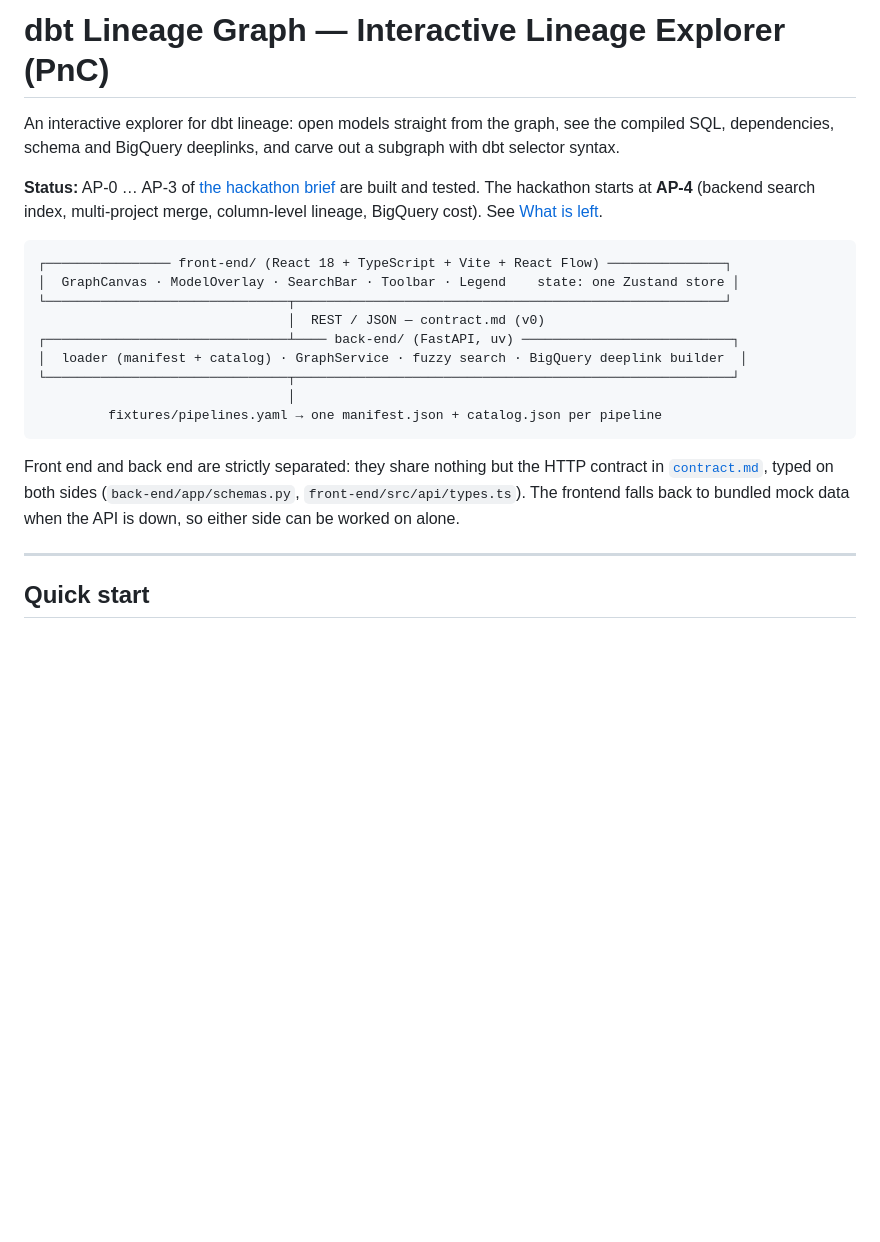
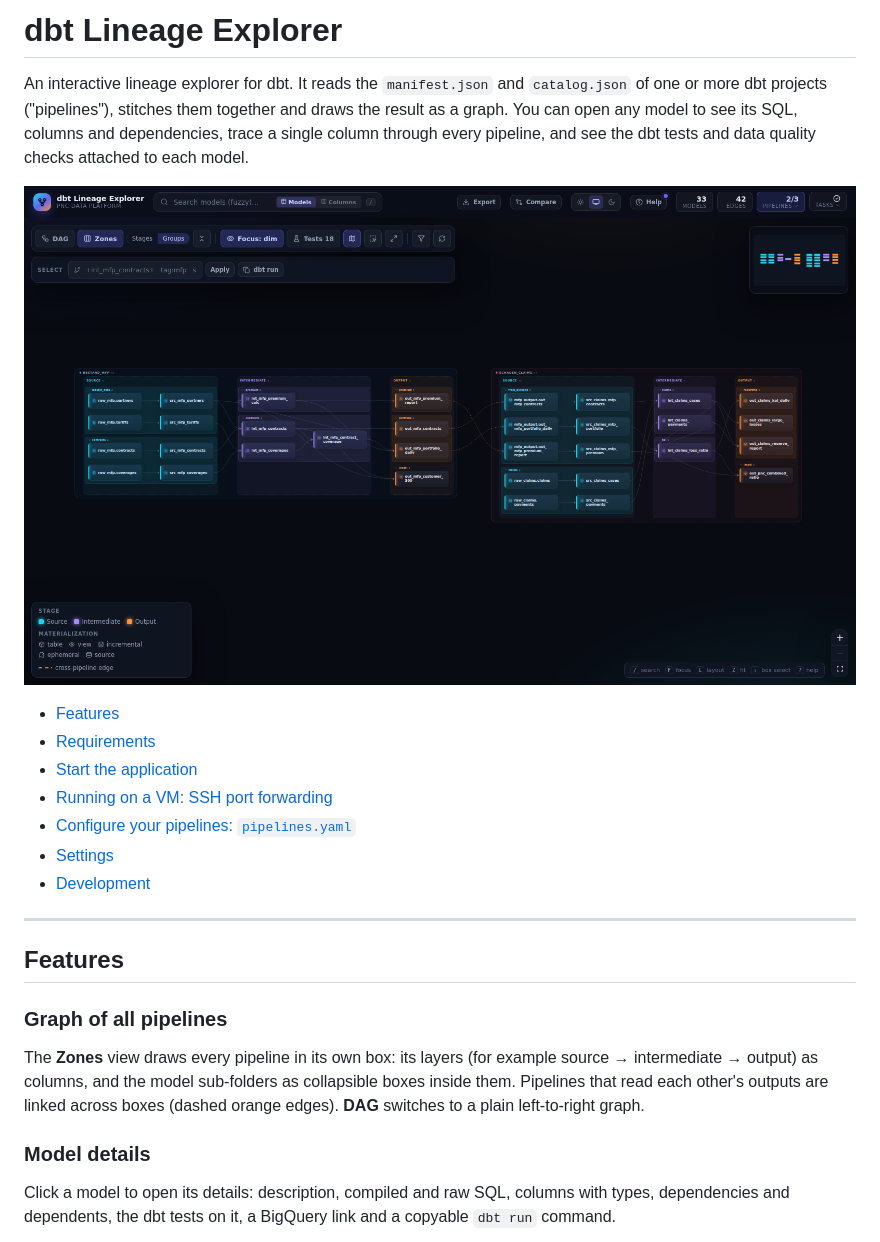
Before and after one commit to rm00cr/dbt_lineage_graph, a Markdown page: README.md, the part around one of its changes. Rendered like a GitHub page; pictures changed too: docs/images/overview.png (added); blank space fills up the shorter version.

````diff
--- a/README.md
+++ b/README.md
@@ -1,30 +1,34 @@
-# dbt Lineage Graph — Interactive Lineage Explorer (PnC)
+# dbt Lineage Explorer
 
-An interactive explorer for dbt lineage: open models straight from the graph, see the
-compiled SQL, dependencies, schema and BigQuery deeplinks, and carve out a subgraph with
-dbt selector syntax.
+An interactive lineage explorer for dbt. It reads the `manifest.json` and `catalog.json` of one
+or more dbt projects ("pipelines"), stitches them together and draws the result as a graph. You
+can open any model to see its SQL, columns and dependencies, trace a single column through
+every pipeline, and see the dbt tests and data quality checks attached to each model.
 
-**Status:** AP-0 … AP-3 of [the hackathon brief](hackathon-lineage-explorer.md) are built and
-tested. The hackathon starts at **AP-4** (backend search index, multi-project merge,
-column-level lineage, BigQuery cost). See [What is left](#what-is-left-for-the-hackathon).
+![Two pipelines in the Zones view: layers as columns, model sub-folders as boxes](docs/images/overview.png)
 
-```
-┌──────────────── front-end/ (React 18 + TypeScript + Vite + React Flow) ───────────────┐
-│  GraphCanvas · ModelOverlay · SearchBar · Toolbar · Legend    state: one Zustand store │
-└───────────────────────────────┬───────────────────────────────────────────────────────┘
-                                │  REST / JSON — contract.md (v0)
-┌───────────────────────────────┴──── back-end/ (FastAPI, uv) ───────────────────────────┐
-│  loader (manifest + catalog) · GraphService · fuzzy search · BigQuery deeplink builder  │
-└───────────────────────────────┬────────────────────────────────────────────────────────┘
-                                │
-         fixtures/pipelines.yaml → one manifest.json + catalog.json per pipeline
-```
-
-Front end and back end are strictly separated: they share nothing but the HTTP contract in
-[`contract.md`](contract.md), typed on both sides (`back-end/app/schemas.py`,
-`front-end/src/api/types.ts`). The frontend falls back to bundled mock data when the API is
-down, so either side can be worked on alone.
+- [Features](#features)
+- [Requirements](#requirements)
+- [Start the application](#start-the-application)
+- [Running on a VM: SSH port forwarding](#running-on-a-vm-ssh-port-forwarding)
+- [Configure your pipelines: `pipelines.yaml`](#configure-your-pipelines-pipelinesyaml)
+- [Settings](#settings)
+- [Development](#development)
 
 ---
 
-## Quick start
+## Features
+
+### Graph of all pipelines
+
+The **Zones** view draws every pipeline in its own box: its layers (for example source →
+intermediate → output) as columns, and the model sub-folders as collapsible boxes inside them.
+Pipelines that read each other's outputs are linked across boxes (dashed orange edges). **DAG**
+switches to a plain left-to-right graph.
+
+### Model details
+
+Click a model to open its details: description, compiled and raw SQL, columns with types,
+dependencies and dependents, the dbt tests on it, a BigQuery link and a copyable `dbt run`
+command.
+
````
Also changed, not shown: other parts of README.md (+248 -120 lines), docs/images/column-trace.png (added), docs/images/model-overlay.png (added), docs/images/search.png (added), docs/images/stacked-modes.png (added), docs/images/tests.png (added).
